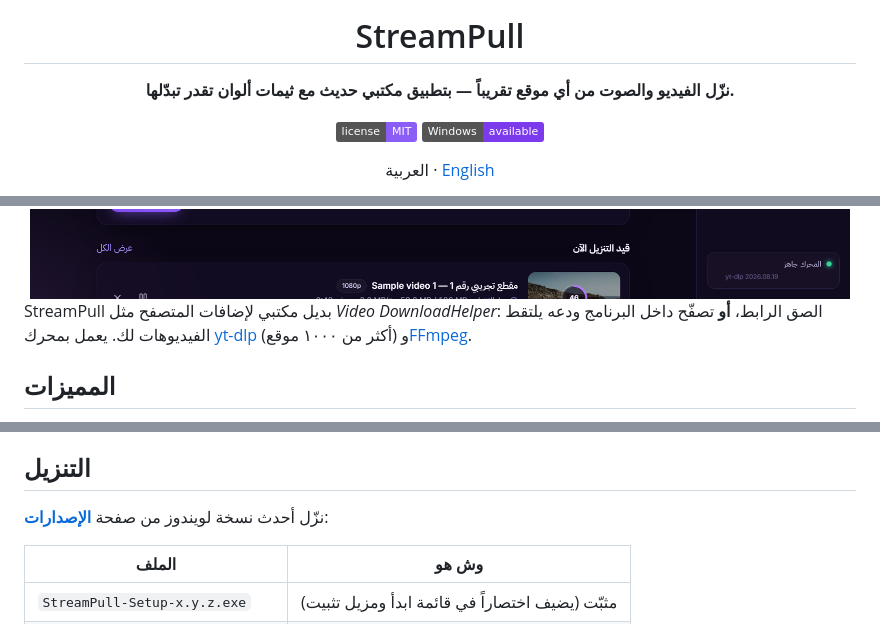
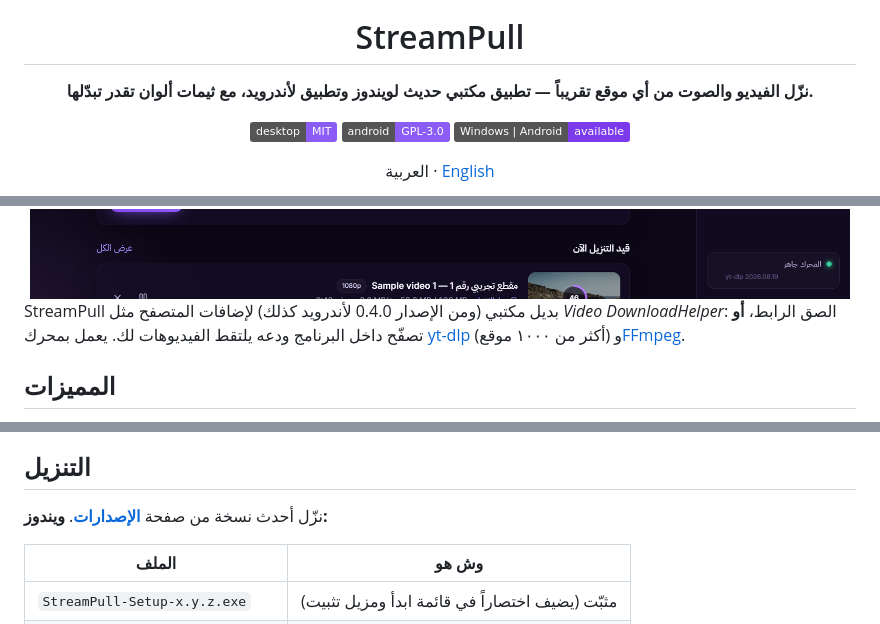
Before and after one commit to Mahaadi-dis/streampull, a Markdown page: README.ar.md, 3 parts joined by grey strips. Drawn GitHub-style; badges without logos.

```diff
--- a/README.ar.md
+++ b/README.ar.md
@@ -4,10 +4,11 @@
 
 # StreamPull
 
-**نزّل الفيديو والصوت من أي موقع تقريباً — بتطبيق مكتبي حديث مع ثيمات ألوان تقدر تبدّلها.**
+**نزّل الفيديو والصوت من أي موقع تقريباً — تطبيق مكتبي حديث لويندوز وتطبيق لأندرويد، مع ثيمات ألوان تقدر تبدّلها.**
 
-![License: MIT](https://img.shields.io/badge/license-MIT-8b5cf6)
-![Platforms](https://img.shields.io/badge/Windows-available-7c3aed)
+![License: MIT](https://img.shields.io/badge/desktop-MIT-8b5cf6)
+![License: GPL-3.0](https://img.shields.io/badge/android-GPL--3.0-8b5cf6)
+![Platforms](https://img.shields.io/badge/Windows%20%7C%20Android-available-7c3aed)
 
 العربية · [English](README.md)
 
@@ -17,7 +18,7 @@
 
 <div dir="rtl">
 
-StreamPull بديل مكتبي لإضافات المتصفح مثل *Video DownloadHelper*: الصق الرابط، **أو** تصفّح داخل
+StreamPull بديل مكتبي (ومن الإصدار 0.4.0 لأندرويد كذلك) لإضافات المتصفح مثل *Video DownloadHelper*: الصق الرابط، **أو** تصفّح داخل
 البرنامج ودعه يلتقط الفيديوهات لك. يعمل بمحرك [yt-dlp](https://github.com/yt-dlp/yt-dlp)
 (أكثر من ١٠٠٠ موقع) و[FFmpeg](https://ffmpeg.org).
 
@@ -50,7 +52,7 @@ StreamPull بديل مكتبي لإضافات المتصفح مثل *Video Downl
 
 ## التنزيل
 
-نزّل أحدث نسخة لويندوز من صفحة [**الإصدارات**](../../releases):
+نزّل أحدث نسخة من صفحة [**الإصدارات**](../../releases). **ويندوز:**
 
 | الملف | وش هو |
 | --- | --- |
```
Also changed, not shown: other parts of README.ar.md (+4 -2 lines), README.md (+16 -8 lines).
